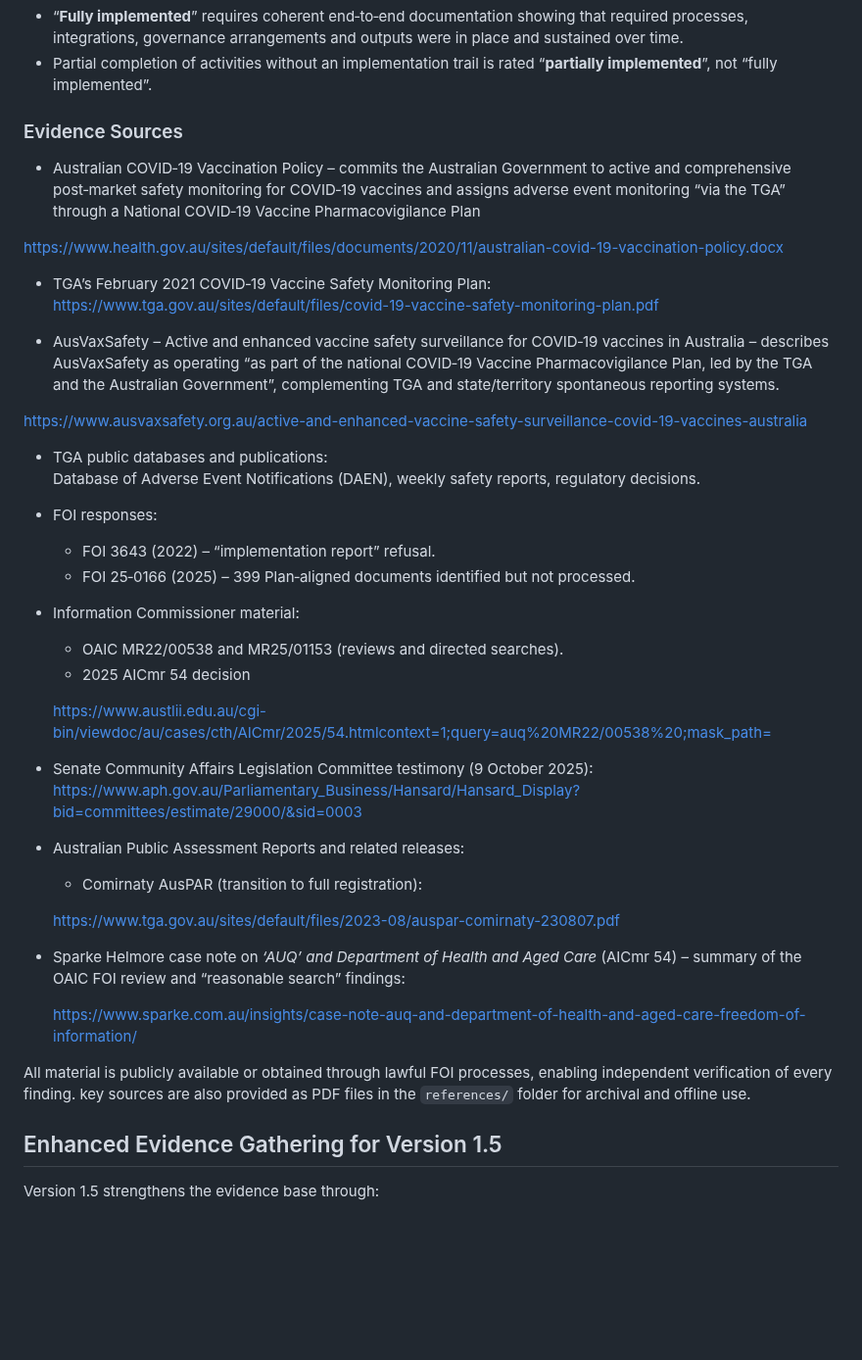
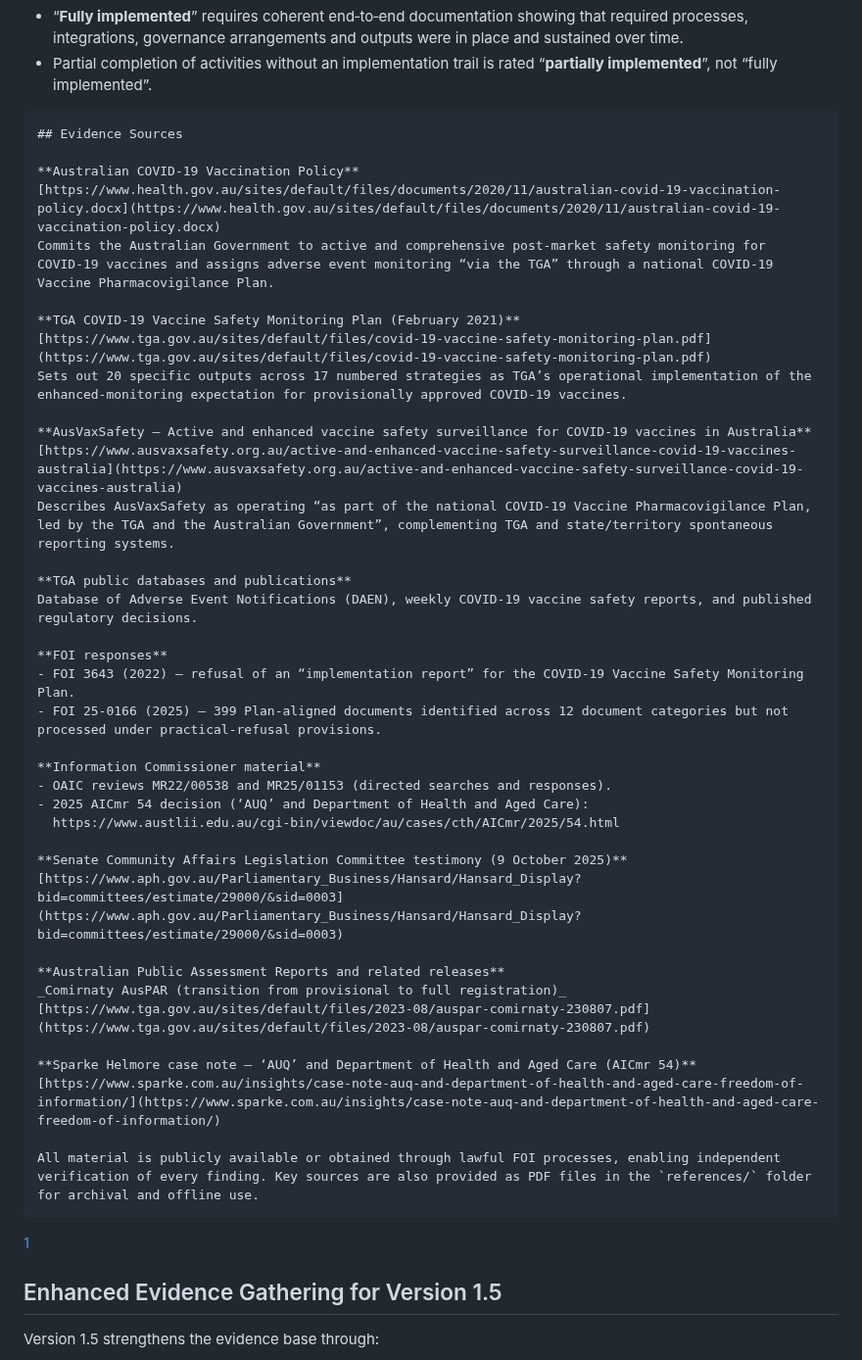
Before and after one commit to paulrekaris/TGA-COVID19-Vaccine-Safety-Monitoring-Audit, a Markdown page: README.md, the part around the change. Shown at 98% size. Drawn GitHub-style; blank space fills up the shorter version.

````diff
--- a/README.md
+++ b/README.md
@@ -227,45 +227,47 @@ Each of the 20 Plan outputs was evaluated using a four‑tier hierarchy:
 - “**Fully implemented**” requires coherent end‑to‑end documentation showing that required processes, integrations, governance arrangements and outputs were in place and sustained over time.
 - Partial completion of activities without an implementation trail is rated “**partially implemented**”, not “fully implemented”.
 
-### Evidence Sources
+```markdown
+## Evidence Sources
 
-- Australian COVID‑19 Vaccination Policy – commits the Australian Government to active and comprehensive post‑market safety monitoring for COVID‑19 vaccines and assigns adverse event monitoring “via the TGA” through a National COVID‑19 Vaccine Pharmacovigilance Plan
+**Australian COVID‑19 Vaccination Policy**
+[https://www.health.gov.au/sites/default/files/documents/2020/11/australian-covid-19-vaccination-policy.docx](https://www.health.gov.au/sites/default/files/documents/2020/11/australian-covid-19-vaccination-policy.docx)
+Commits the Australian Government to active and comprehensive post‑market safety monitoring for COVID‑19 vaccines and assigns adverse event monitoring “via the TGA” through a national COVID‑19 Vaccine Pharmacovigilance Plan.
 
-<https://www.health.gov.au/sites/default/files/documents/2020/11/australian-covid-19-vaccination-policy.docx>
+**TGA COVID‑19 Vaccine Safety Monitoring Plan (February 2021)**
+[https://www.tga.gov.au/sites/default/files/covid-19-vaccine-safety-monitoring-plan.pdf](https://www.tga.gov.au/sites/default/files/covid-19-vaccine-safety-monitoring-plan.pdf)
+Sets out 20 specific outputs across 17 numbered strategies as TGA’s operational implementation of the enhanced‑monitoring expectation for provisionally approved COVID‑19 vaccines.
 
-- TGA’s February 2021 COVID‑19 Vaccine Safety Monitoring Plan:
-  <https://www.tga.gov.au/sites/default/files/covid-19-vaccine-safety-monitoring-plan.pdf>
+**AusVaxSafety – Active and enhanced vaccine safety surveillance for COVID‑19 vaccines in Australia**
+[https://www.ausvaxsafety.org.au/active-and-enhanced-vaccine-safety-surveillance-covid-19-vaccines-australia](https://www.ausvaxsafety.org.au/active-and-enhanced-vaccine-safety-surveillance-covid-19-vaccines-australia)
+Describes AusVaxSafety as operating “as part of the national COVID‑19 Vaccine Pharmacovigilance Plan, led by the TGA and the Australian Government”, complementing TGA and state/territory spontaneous reporting systems.
 
-- AusVaxSafety – Active and enhanced vaccine safety surveillance for COVID‑19 vaccines in Australia – describes AusVaxSafety as operating “as part of the national COVID‑19 Vaccine Pharmacovigilance Plan, led by the TGA and the Australian    Government”, complementing TGA and state/territory spontaneous reporting systems.
+**TGA public databases and publications**
+Database of Adverse Event Notifications (DAEN), weekly COVID‑19 vaccine safety reports, and published regulatory decisions.
 
-<https://www.ausvaxsafety.org.au/active-and-enhanced-vaccine-safety-surveillance-covid-19-vaccines-australia>
+**FOI responses**
+- FOI 3643 (2022) – refusal of an “implementation report” for the COVID‑19 Vaccine Safety Monitoring Plan.
+- FOI 25‑0166 (2025) – 399 Plan‑aligned documents identified across 12 document categories but not processed under practical‑refusal provisions.
 
-- TGA public databases and publications:
-  Database of Adverse Event Notifications (DAEN), weekly safety reports, regulatory decisions.
+**Information Commissioner material**
+- OAIC reviews MR22/00538 and MR25/01153 (directed searches and responses).
+- 2025 AICmr 54 decision (‘AUQ’ and Department of Health and Aged Care):
+  https://www.austlii.edu.au/cgi-bin/viewdoc/au/cases/cth/AICmr/2025/54.html
 
-- FOI responses:
-  - FOI 3643 (2022) – “implementation report” refusal.
-  - FOI 25‑0166 (2025) – 399 Plan‑aligned documents identified but not processed.
+**Senate Community Affairs Legislation Committee testimony (9 October 2025)**
+[https://www.aph.gov.au/Parliamentary_Business/Hansard/Hansard_Display?bid=committees/estimate/29000/&sid=0003](https://www.aph.gov.au/Parliamentary_Business/Hansard/Hansard_Display?bid=committees/estimate/29000/&sid=0003)
 
-- Information Commissioner material:
-  - OAIC MR22/00538 and MR25/01153 (reviews and directed searches).
-  - 2025 AICmr 54 decision
+**Australian Public Assessment Reports and related releases**
+_Comirnaty AusPAR (transition from provisional to full registration)_
+[https://www.tga.gov.au/sites/default/files/2023-08/auspar-comirnaty-230807.pdf](https://www.tga.gov.au/sites/default/files/2023-08/auspar-comirnaty-230807.pdf)
 
-  <https://www.austlii.edu.au/cgi-bin/viewdoc/au/cases/cth/AICmr/2025/54.htmlcontext=1;query=auq%20MR22/00538%20;mask_path=>
+**Sparke Helmore case note – ‘AUQ’ and Department of Health and Aged Care (AICmr 54)**
+[https://www.sparke.com.au/insights/case-note-auq-and-department-of-health-and-aged-care-freedom-of-information/](https://www.sparke.com.au/insights/case-note-auq-and-department-of-health-and-aged-care-freedom-of-information/)
 
-- Senate Community Affairs Legislation Committee testimony (9 October 2025):
-  <https://www.aph.gov.au/Parliamentary_Business/Hansard/Hansard_Display?bid=committees/estimate/29000/&sid=0003>
+All material is publicly available or obtained through lawful FOI processes, enabling independent verification of every finding. Key sources are also provided as PDF files in the `references/` folder for archival and offline use.
+```
 
-- Australian Public Assessment Reports and related releases:
-  - Comirnaty AusPAR (transition to full registration):
-
-  <https://www.tga.gov.au/sites/default/files/2023-08/auspar-comirnaty-230807.pdf>
-
-- Sparke Helmore case note on *‘AUQ’ and Department of Health and Aged Care* (AICmr 54) – summary of the OAIC FOI review and “reasonable search” findings:
-
-  <https://www.sparke.com.au/insights/case-note-auq-and-department-of-health-and-aged-care-freedom-of-information/>
-
-All material is publicly available or obtained through lawful FOI processes, enabling independent verification of every finding. key sources are also provided as PDF files in the `references/` folder for archival and offline use.
+[1](https://github.com/paulrekaris/TGA-COVID19-Vaccine-Safety-Monitoring-Audit/blob/main/README.md)
 
 ## Enhanced Evidence Gathering for Version 1.5
 
````
